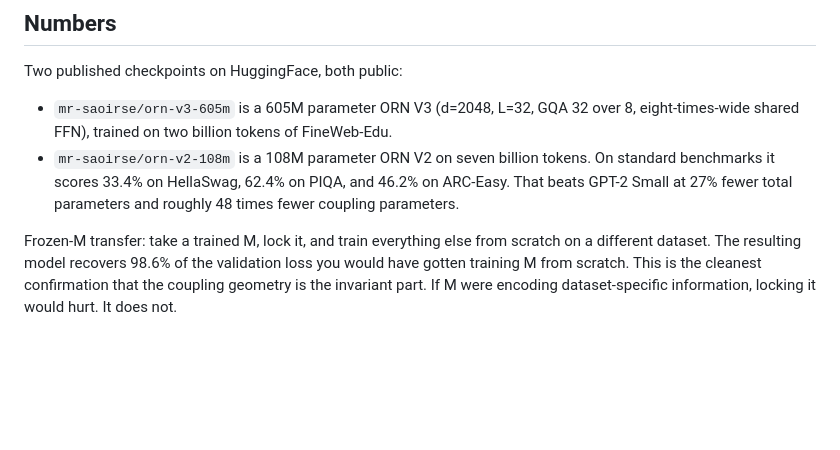
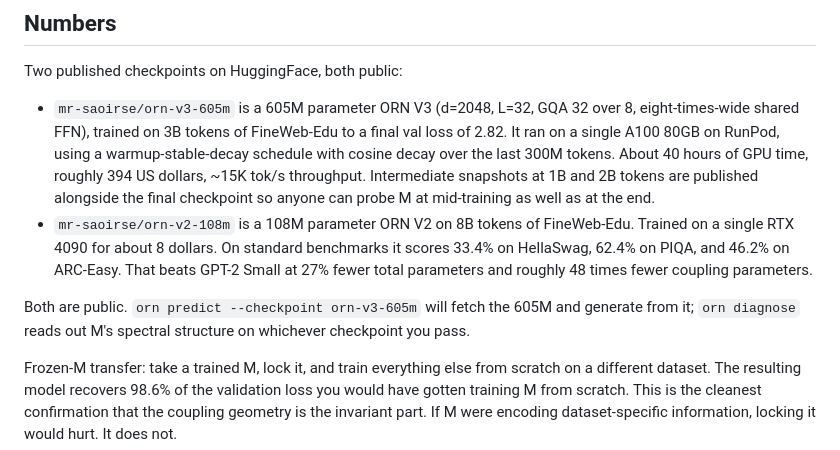
Before and after one commit to Percolation-Labs/orn, a Markdown page: drafts/the_orbital_response_network.md, the part around the change. Rendered like a GitHub page; blank space fills up the shorter version.

Commit message:
Medium article: add 605M training compute details
Concrete V3 run specs in the 'Numbers' section:
- 3B tokens of FineWeb-Edu, val loss 2.82
- single A100 80GB on RunPod, WSD schedule, cosine decay over last 300M
- ~40 hours, ~$394, ~15K tok/s
- intermediate 1B and 2B snapshots published alongside v3_final

Plus a short one-liner on how to run it from the command line.

```diff
--- a/drafts/the_orbital_response_network.md
+++ b/drafts/the_orbital_response_network.md
@@ -38,8 +38,10 @@ These are all "share a lot of parameters and hope quality survives." ORN does so
 
 Two published checkpoints on HuggingFace, both public:
 
-- `mr-saoirse/orn-v3-605m` is a 605M parameter ORN V3 (d=2048, L=32, GQA 32 over 8, eight-times-wide shared FFN), trained on two billion tokens of FineWeb-Edu.
-- `mr-saoirse/orn-v2-108m` is a 108M parameter ORN V2 on seven billion tokens. On standard benchmarks it scores 33.4% on HellaSwag, 62.4% on PIQA, and 46.2% on ARC-Easy. That beats GPT-2 Small at 27% fewer total parameters and roughly 48 times fewer coupling parameters.
+- `mr-saoirse/orn-v3-605m` is a 605M parameter ORN V3 (d=2048, L=32, GQA 32 over 8, eight-times-wide shared FFN), trained on 3B tokens of FineWeb-Edu to a final val loss of 2.82. It ran on a single A100 80GB on RunPod, using a warmup-stable-decay schedule with cosine decay over the last 300M tokens. About 40 hours of GPU time, roughly 394 US dollars, ~15K tok/s throughput. Intermediate snapshots at 1B and 2B tokens are published alongside the final checkpoint so anyone can probe M at mid-training as well as at the end.
+- `mr-saoirse/orn-v2-108m` is a 108M parameter ORN V2 on 8B tokens of FineWeb-Edu. Trained on a single RTX 4090 for about 8 dollars. On standard benchmarks it scores 33.4% on HellaSwag, 62.4% on PIQA, and 46.2% on ARC-Easy. That beats GPT-2 Small at 27% fewer total parameters and roughly 48 times fewer coupling parameters.
+
+Both are public. `orn predict --checkpoint orn-v3-605m` will fetch the 605M and generate from it; `orn diagnose` reads out M's spectral structure on whichever checkpoint you pass.
 
 Frozen-M transfer: take a trained M, lock it, and train everything else from scratch on a different dataset. The resulting model recovers 98.6% of the validation loss you would have gotten training M from scratch. This is the cleanest confirmation that the coupling geometry is the invariant part. If M were encoding dataset-specific information, locking it would hurt. It does not.
 
```
